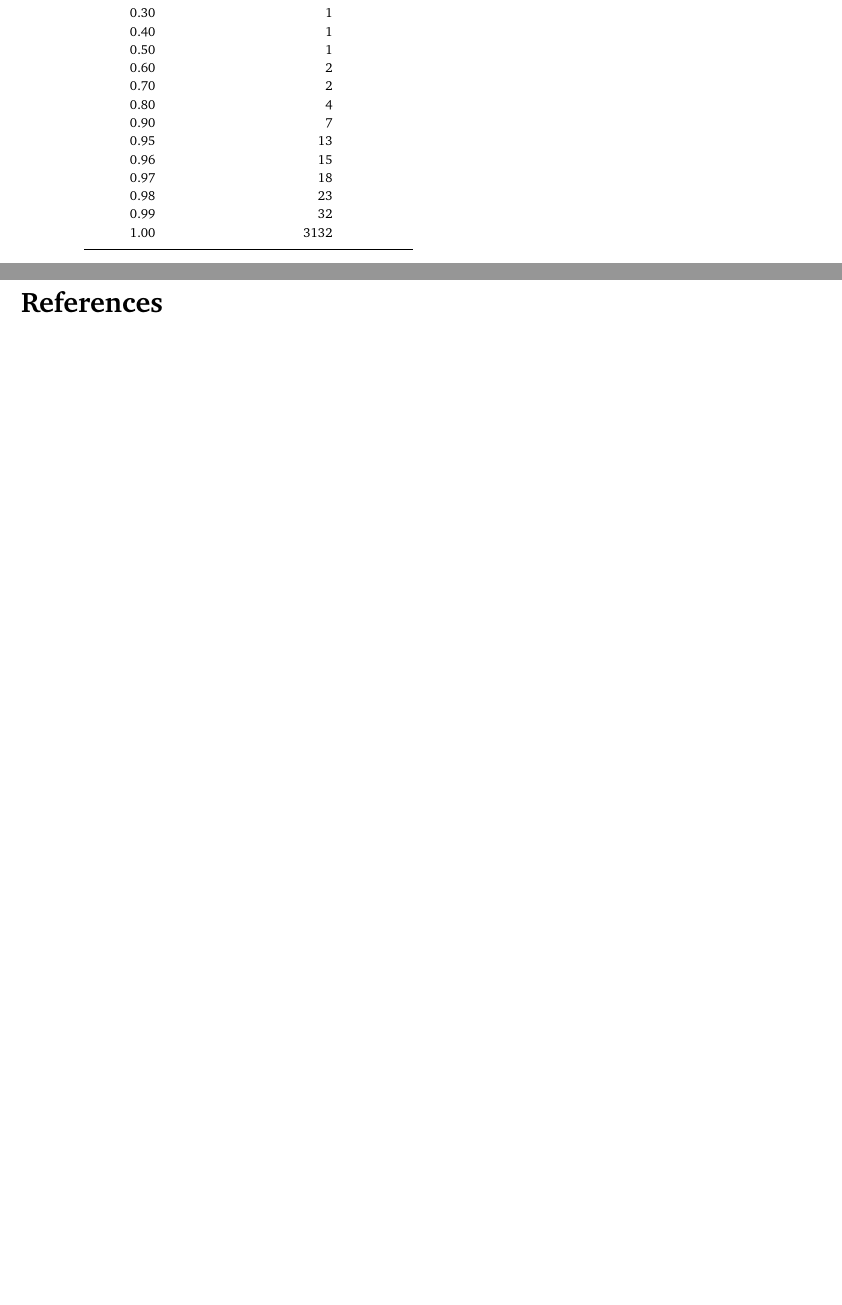
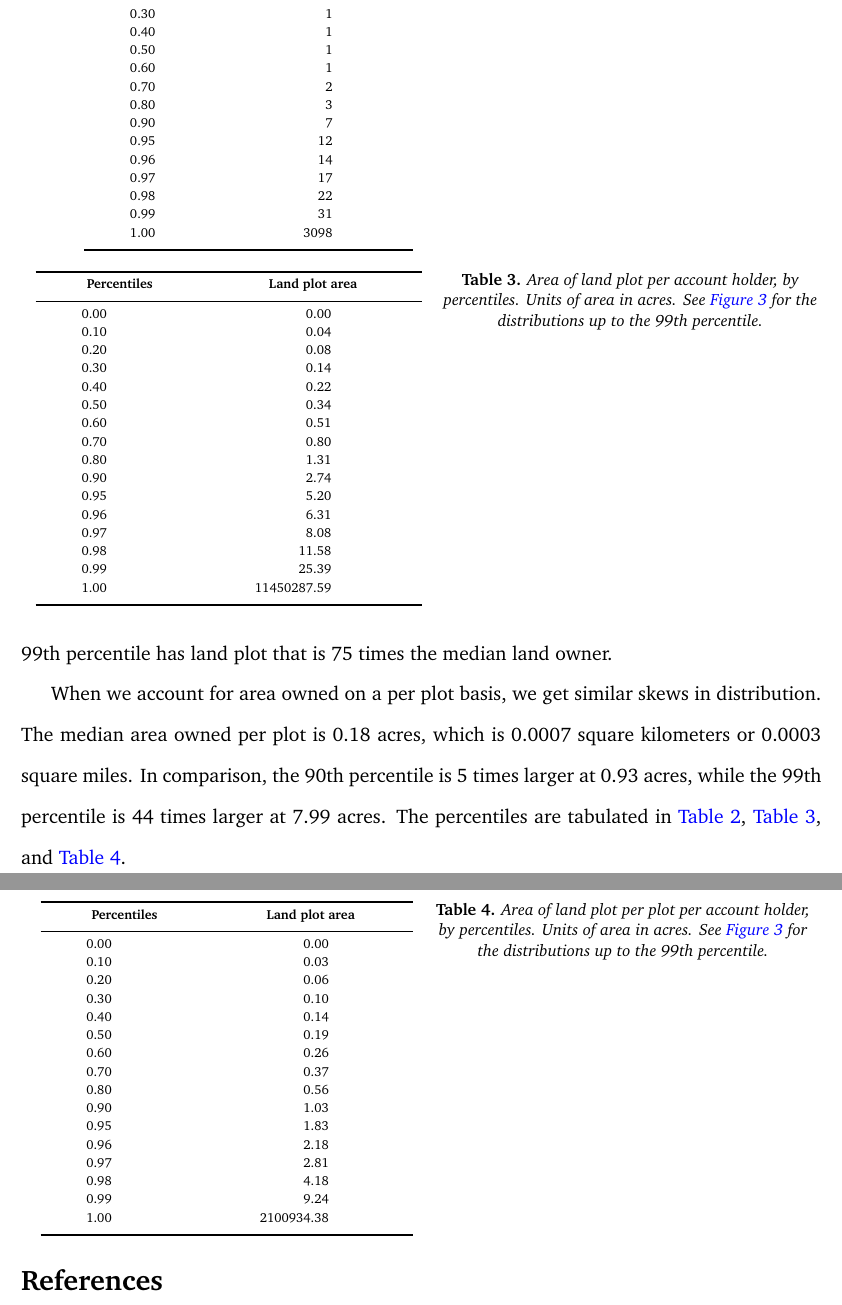
Before and after one commit to in-rolls/land, a LaTeX paper (ms/ms.tex, which reads ms/text/land_dist_bihar.tex): two parts of pages 6 and 7 of 7 before the commit and two parts of pages 7 and 8 of 8 after it, joined at a grey line, cut so that both start at the same text, the shorter picture padded with empty space. The pictures show the PDF file ms/ms.pdf that the author committed with the source.

Commit message:
update
- adding to data and land dist section

```diff
--- a/ms/text/land_dist_bihar.tex
+++ b/ms/text/land_dist_bihar.tex
@@ -17,3 +17,43 @@
 	\caption{Land plots per account holder. Number of land plots per account holder in the Bihar land registry. Both subfigures have the 99th percentile is trimmed for visual articulation. See \cref{tab:percentiles_plots_per_accountholder} for the percentile values, including the 99th percentile.}
 	\label{fig:number_plots_per_accountholder}
 \end{figure}
+\fi
+
+\begin{figure}[ht]
+	\centering
+	\begin{subfigure}[b]{0.32\textwidth}
+		\centering
+		\includegraphics[height=8\baselineskip,width=\textwidth]{number_plots_per_accountholder_ecdf.pdf}
+		\caption{Empirical CDF}
+	\end{subfigure}
+	\hfill
+	\begin{subfigure}[b]{0.32\textwidth}
+		\centering
+		\includegraphics[height=8\baselineskip,width=\textwidth]{plot_area_per_accountholder_ecdf.pdf}
+		\caption{Empirical CDF}
+	\end{subfigure}
+	\hfill
+	\begin{subfigure}[b]{0.32\textwidth}
+		\centering
+		\includegraphics[height=8\baselineskip,width=\textwidth]{landarea_per_plot_per_accountholder_ecdf.pdf}
+		\caption{Empirical CDF}
+	\end{subfigure}
+	\vfill
+	\begin{subfigure}[b]{0.32\textwidth}
+		\centering
+		\includegraphics[height=8\baselineskip,width=\textwidth]{number_plots_per_accountholder_histogram.pdf}
+		\caption{Histogram}
+	\end{subfigure}
+	\hfill
+	\begin{subfigure}[b]{0.32\textwidth}
+		\centering
+		\includegraphics[height=8\baselineskip,width=\textwidth]{plot_area_per_accountholder_histogram.pdf}
+		\caption{Histogram}
+	\end{subfigure}
+	\hfill
+	\begin{subfigure}[b]{0.32\textwidth}
+		\centering
+		\includegraphics[height=8\baselineskip,width=\textwidth]{landarea_per_plot_per_accountholder_histogram.pdf}
+		\caption{Histogram}
+	\end{subfigure}
+	\caption{
@@ -19,0 +63 @@
+		Column 3 is the area per land plot per account holder.
@@ -19,0 +68,2 @@
+	\label{fig:land_distribution_bihar}
+\end{figure}
@@ -20,3 +81,11 @@
+The median land plot is only 0.34 acres, which is 0.001 square kilometers or 0.0005 square miles.
+The 90th percentile in land area owned, in comparison, is 8 times larger at 2.74 acres.
+The 99th percentile has land plot that is 75 times the median land owner.
+
+When we account for area owned on a per plot basis, we get similar skews in distribution.
+The median area owned per plot is 0.18 acres, which is 0.0007 square kilometers or 0.0003 square miles.
+In comparison, the 90th percentile is 5 times larger at 0.93 acres, while the 99th percentile is 44 times larger at 7.99 acres.
+The percentiles are tabulated in \cref{tab:percentiles_landplots_per_accountholder}, \cref{tab:percentiles_area_per_accountholder}, and \cref{tab:percentiles_landarea_per_plot_per_accountholder}.
 
 
 \begin{SCtable}[\sidecaptionrelwidth][t] \setlength{\tabcolsep}{30pt}  \scriptsize \centering \setlength\extrarowheight{-5pt}
```
Also changed, not shown: ms/ms.tex (+6 -12 lines), ms/text/data.tex (+8 -4 lines), ms/ms.pdf, ms/text/land_dist_bihar.tex (62 more changed lines).
